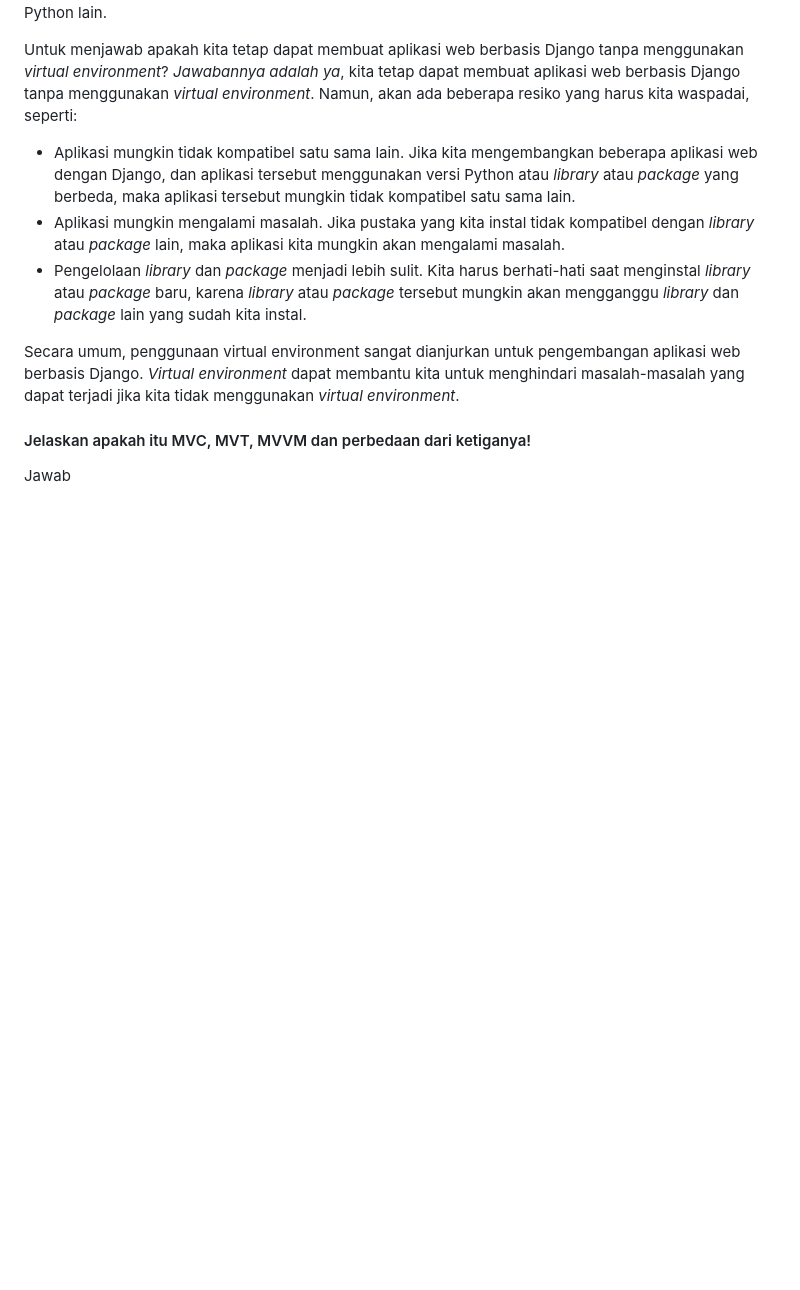
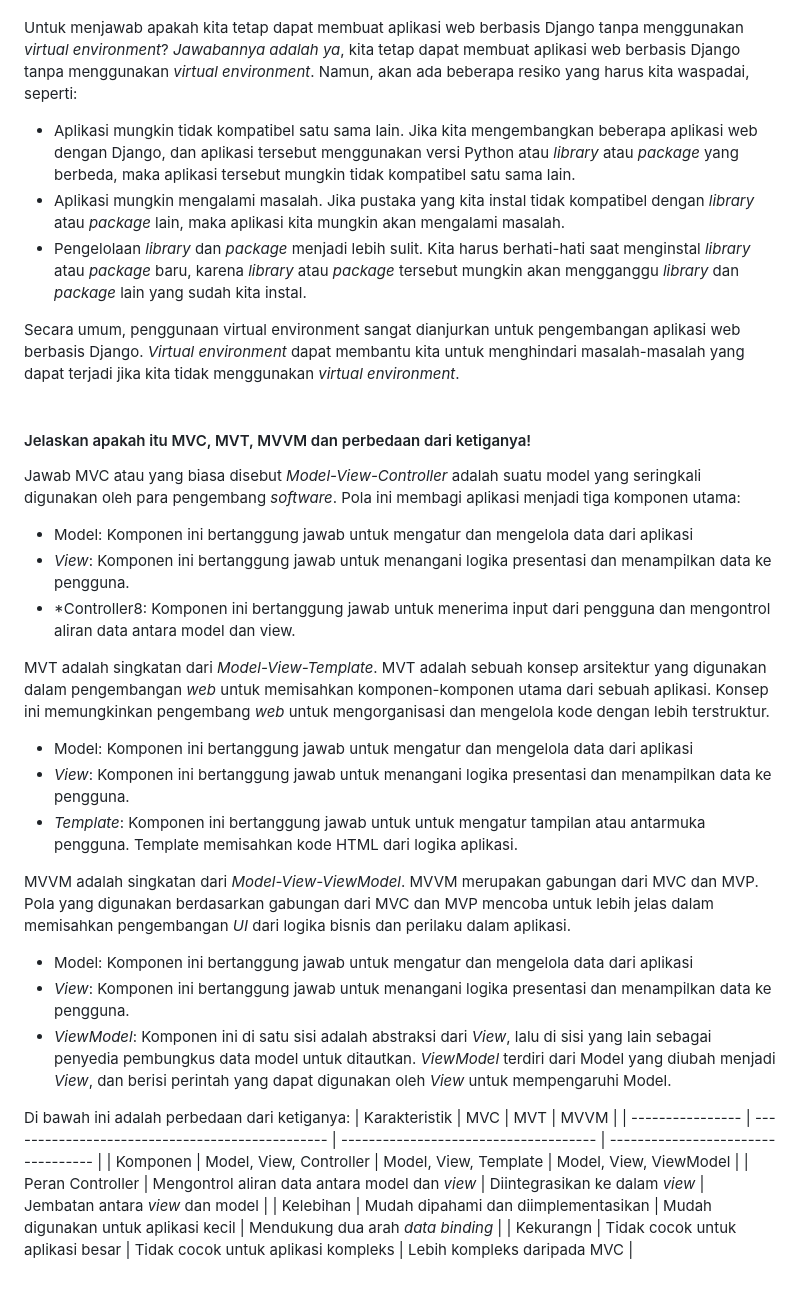
Before and after one commit to adhan-857/pachill-market, a Markdown page: README.md, the part around the change printed below. Drawn GitHub-style; blank space fills up the shorter version.

```diff
--- a/README.md
+++ b/README.md
@@ -32,3 +35,25 @@ Secara umum, penggunaan virtual environment sangat dianjurkan untuk pengembangan
 
 #### Jelaskan apakah itu MVC, MVT, MVVM dan perbedaan dari ketiganya!
 Jawab
+MVC atau yang biasa disebut *Model-View-Controller* adalah suatu model yang seringkali digunakan oleh para pengembang *software*. Pola ini membagi aplikasi menjadi tiga komponen utama:
+* Model: Komponen ini bertanggung jawab untuk mengatur dan mengelola data dari aplikasi
+* *View*: Komponen ini bertanggung jawab untuk menangani logika presentasi dan menampilkan data ke pengguna.
+* *Controller8: Komponen ini bertanggung jawab untuk menerima input dari pengguna dan mengontrol aliran data antara model dan view.
+
+MVT adalah singkatan dari *Model-View-Template*. MVT adalah sebuah konsep arsitektur yang digunakan dalam pengembangan *web* untuk memisahkan komponen-komponen utama dari sebuah aplikasi. Konsep ini memungkinkan pengembang *web* untuk mengorganisasi dan mengelola kode dengan lebih terstruktur.
+* Model: Komponen ini bertanggung jawab untuk mengatur dan mengelola data dari aplikasi
+* *View*: Komponen ini bertanggung jawab untuk menangani logika presentasi dan menampilkan data ke pengguna.
+* *Template*: Komponen ini bertanggung jawab untuk untuk mengatur tampilan atau antarmuka pengguna. Template memisahkan kode HTML dari logika aplikasi.
+
+MVVM adalah singkatan dari *Model-View-ViewModel*. MVVM merupakan gabungan dari MVC dan MVP. Pola yang digunakan berdasarkan gabungan dari MVC dan MVP mencoba untuk lebih jelas dalam memisahkan pengembangan *UI* dari logika bisnis dan perilaku dalam aplikasi.
+* Model: Komponen ini bertanggung jawab untuk mengatur dan mengelola data dari aplikasi
+* *View*: Komponen ini bertanggung jawab untuk menangani logika presentasi dan menampilkan data ke pengguna.
+* *ViewModel*: Komponen ini di satu sisi adalah abstraksi dari *View*, lalu di sisi yang lain sebagai penyedia pembungkus data model untuk ditautkan. *ViewModel* terdiri dari Model yang diubah menjadi *View*, dan berisi perintah yang dapat digunakan oleh *View* untuk mempengaruhi Model.
+
+Di bawah ini adalah perbedaan dari ketiganya:
+| Karakteristik    |     MVC                                         |      MVT                              |     MVVM                           |
+| ---------------- | ----------------------------------------------- | ------------------------------------- | ---------------------------------- |
+| Komponen         | Model, View, Controller                         | Model, View, Template                 | Model, View, ViewModel             |
+| Peran Controller | Mengontrol aliran data antara model dan *view*  | Diintegrasikan ke dalam *view*        | Jembatan antara *view* dan model   |
+| Kelebihan        | Mudah dipahami dan diimplementasikan            | Mudah digunakan untuk aplikasi kecil  | Mendukung dua arah *data binding*  |
+| Kekurangn        | Tidak cocok untuk aplikasi besar                | Tidak cocok untuk aplikasi kompleks   | Lebih kompleks daripada MVC        |
```
Also changed, not shown: other parts of README.md (+3 -0 lines).
